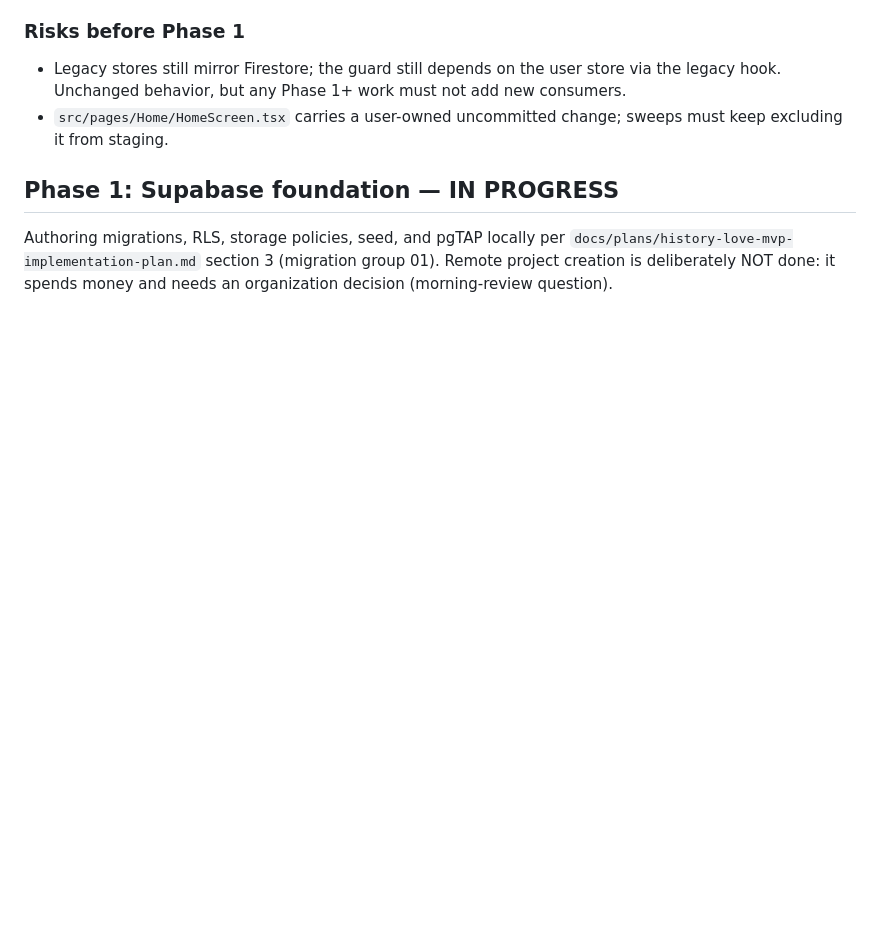
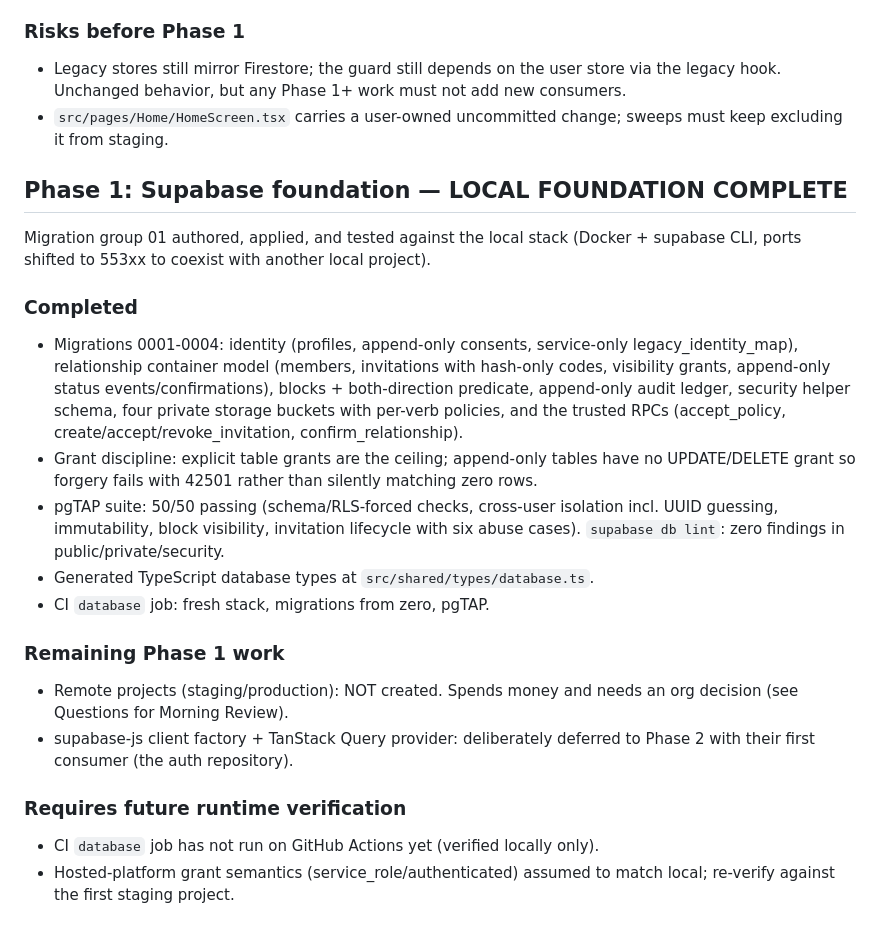
Before and after one commit to JayRice/history.love, a Markdown page: docs/migration-status.md, the part around the change. Rendered like a GitHub page; blank space fills up the shorter version.

Commit message:
docs: Phase 1 local foundation status
Co-Authored-By: Claude Fable 5 <noreply@anthropic.com>
Claude-Session: https://claude.ai/code/session_01MyvxviFKTYtRao8TvrTde1

```diff
--- a/docs/migration-status.md
+++ b/docs/migration-status.md
@@ -100,6 +100,24 @@ Cataloged with death plans in `docs/architecture/dependency-boundaries.md`. Coun
 - Legacy stores still mirror Firestore; the guard still depends on the user store via the legacy hook. Unchanged behavior, but any Phase 1+ work must not add new consumers.
 - `src/pages/Home/HomeScreen.tsx` carries a user-owned uncommitted change; sweeps must keep excluding it from staging.
 
-## Phase 1: Supabase foundation — IN PROGRESS
+## Phase 1: Supabase foundation — LOCAL FOUNDATION COMPLETE
 
-Authoring migrations, RLS, storage policies, seed, and pgTAP locally per `docs/plans/history-love-mvp-implementation-plan.md` section 3 (migration group 01). Remote project creation is deliberately NOT done: it spends money and needs an organization decision (morning-review question).
+Migration group 01 authored, applied, and tested against the local stack (Docker + supabase CLI, ports shifted to 553xx to coexist with another local project).
+
+### Completed
+
+- Migrations 0001-0004: identity (profiles, append-only consents, service-only legacy_identity_map), relationship container model (members, invitations with hash-only codes, visibility grants, append-only status events/confirmations), blocks + both-direction predicate, append-only audit ledger, security helper schema, four private storage buckets with per-verb policies, and the trusted RPCs (accept_policy, create/accept/revoke_invitation, confirm_relationship).
+- Grant discipline: explicit table grants are the ceiling; append-only tables have no UPDATE/DELETE grant so forgery fails with 42501 rather than silently matching zero rows.
+- pgTAP suite: 50/50 passing (schema/RLS-forced checks, cross-user isolation incl. UUID guessing, immutability, block visibility, invitation lifecycle with six abuse cases). `supabase db lint`: zero findings in public/private/security.
+- Generated TypeScript database types at `src/shared/types/database.ts`.
+- CI `database` job: fresh stack, migrations from zero, pgTAP.
+
+### Remaining Phase 1 work
+
+- Remote projects (staging/production): NOT created. Spends money and needs an org decision (see Questions for Morning Review).
+- supabase-js client factory + TanStack Query provider: deliberately deferred to Phase 2 with their first consumer (the auth repository).
+
+### Requires future runtime verification
+
+- CI `database` job has not run on GitHub Actions yet (verified locally only).
+- Hosted-platform grant semantics (service_role/authenticated) assumed to match local; re-verify against the first staging project.
```
